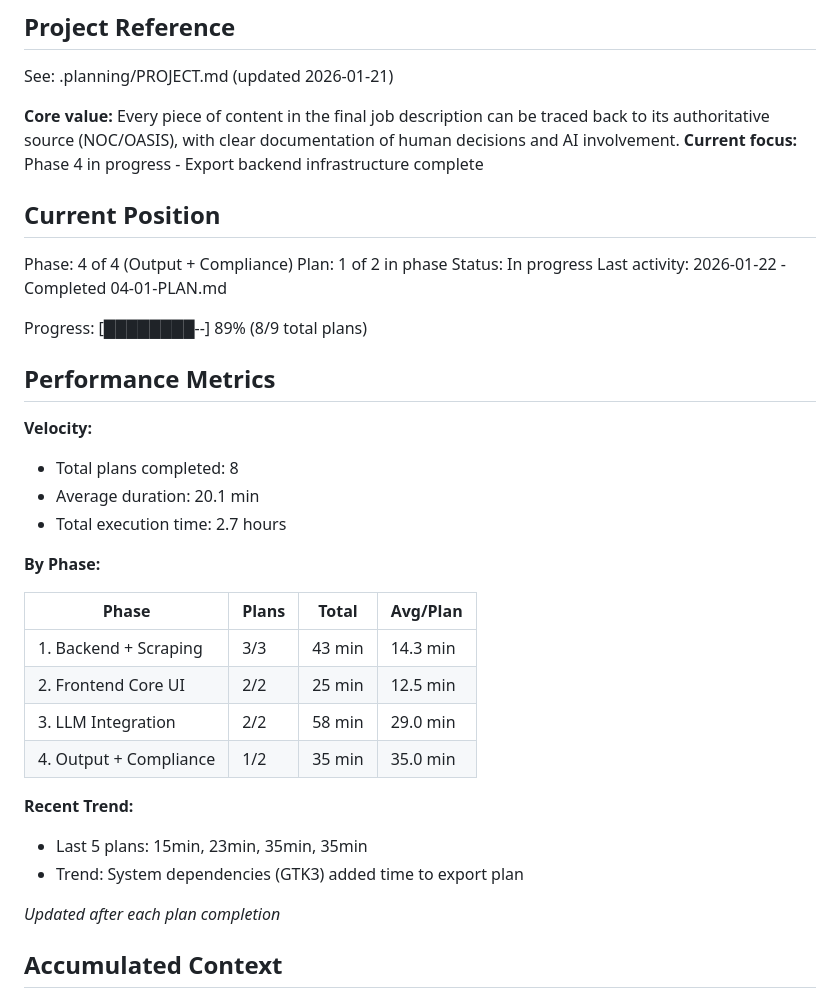
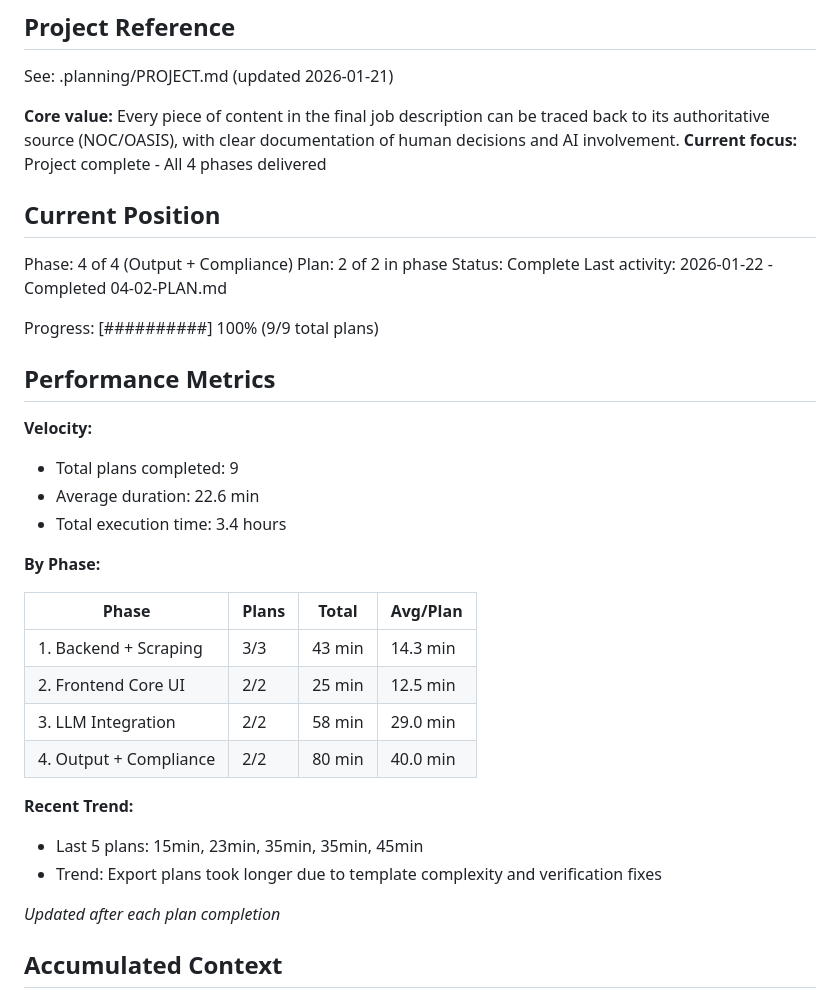
Before and after one commit to dubedad/JD-Builder-Lite, a Markdown page: .planning/STATE.md, the part around one of its changes. GitHub-like rendering.

```diff
--- a/.planning/STATE.md
+++ b/.planning/STATE.md
@@ -5,23 +5,23 @@
 See: .planning/PROJECT.md (updated 2026-01-21)
 
 **Core value:** Every piece of content in the final job description can be traced back to its authoritative source (NOC/OASIS), with clear documentation of human decisions and AI involvement.
-**Current focus:** Phase 4 in progress - Export backend infrastructure complete
+**Current focus:** Project complete - All 4 phases delivered
 
 ## Current Position
 
 Phase: 4 of 4 (Output + Compliance)
-Plan: 1 of 2 in phase
-Status: In progress
-Last activity: 2026-01-22 - Completed 04-01-PLAN.md
+Plan: 2 of 2 in phase
+Status: Complete
+Last activity: 2026-01-22 - Completed 04-02-PLAN.md
 
-Progress: [████████--] 89% (8/9 total plans)
+Progress: [##########] 100% (9/9 total plans)
 
 ## Performance Metrics
 
 **Velocity:**
-- Total plans completed: 8
-- Average duration: 20.1 min
-- Total execution time: 2.7 hours
+- Total plans completed: 9
+- Average duration: 22.6 min
+- Total execution time: 3.4 hours
 
 **By Phase:**
 
@@ -30,11 +30,11 @@ Progress: [████████--] 89% (8/9 total plans)
 | 1. Backend + Scraping | 3/3 | 43 min | 14.3 min |
 | 2. Frontend Core UI | 2/2 | 25 min | 12.5 min |
 | 3. LLM Integration | 2/2 | 58 min | 29.0 min |
-| 4. Output + Compliance | 1/2 | 35 min | 35.0 min |
+| 4. Output + Compliance | 2/2 | 80 min | 40.0 min |
 
 **Recent Trend:**
-- Last 5 plans: 15min, 23min, 35min, 35min
-- Trend: System dependencies (GTK3) added time to export plan
+- Last 5 plans: 15min, 23min, 35min, 35min, 45min
+- Trend: Export plans took longer due to template complexity and verification fixes
 
 *Updated after each plan completion*
 
```
Also changed, not shown: other parts of .planning/STATE.md (+11 -8 lines), 1 other file.
